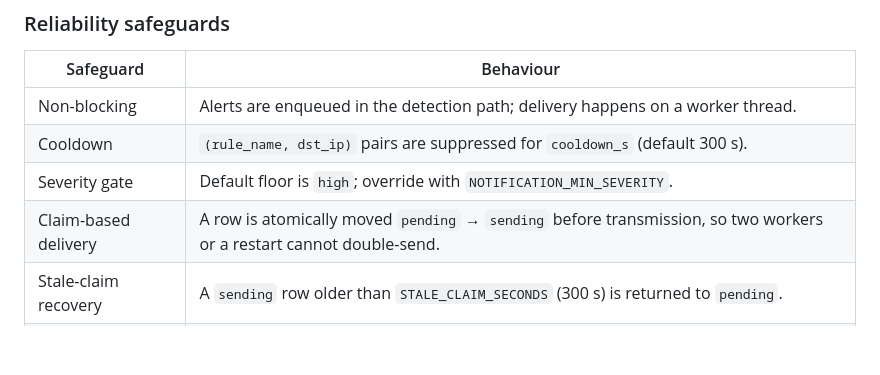
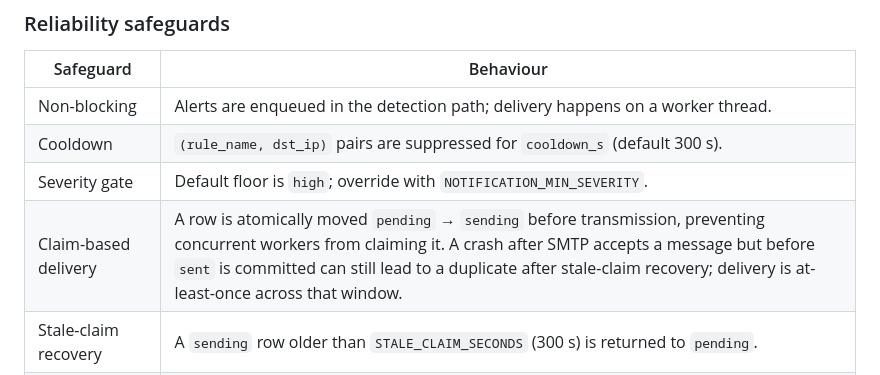
Before and after one commit to harshitagrwl1608/Network_Intrusion_Detection_System, a Markdown page: docs/NOTIFICATION_INTEGRATIONS.md, the part around the change. GitHub-like rendering; blank space fills up the shorter version.

Commit message:
docs: clarify outbox delivery guarantees

```diff
--- a/docs/NOTIFICATION_INTEGRATIONS.md
+++ b/docs/NOTIFICATION_INTEGRATIONS.md
@@ -37,7 +37,7 @@ flowchart TD
 | Non-blocking | Alerts are enqueued in the detection path; delivery happens on a worker thread. |
 | Cooldown | `(rule_name, dst_ip)` pairs are suppressed for `cooldown_s` (default 300 s). |
 | Severity gate | Default floor is `high`; override with `NOTIFICATION_MIN_SEVERITY`. |
-| Claim-based delivery | A row is atomically moved `pending` → `sending` before transmission, so two workers or a restart cannot double-send. |
+| Claim-based delivery | A row is atomically moved `pending` → `sending` before transmission, preventing concurrent workers from claiming it. A crash after SMTP accepts a message but before `sent` is committed can still lead to a duplicate after stale-claim recovery; delivery is at-least-once across that window. |
 | Stale-claim recovery | A `sending` row older than `STALE_CLAIM_SECONDS` (300 s) is returned to `pending`. |
 | Error classification | Authentication and recipient errors are **not** retried; timeouts, disconnects and 4xx/5xx transient codes are retried. |
 | Bounded retries | Default 3 attempts with exponential backoff, capped at 3600 s, with per-row jitter. |
```
